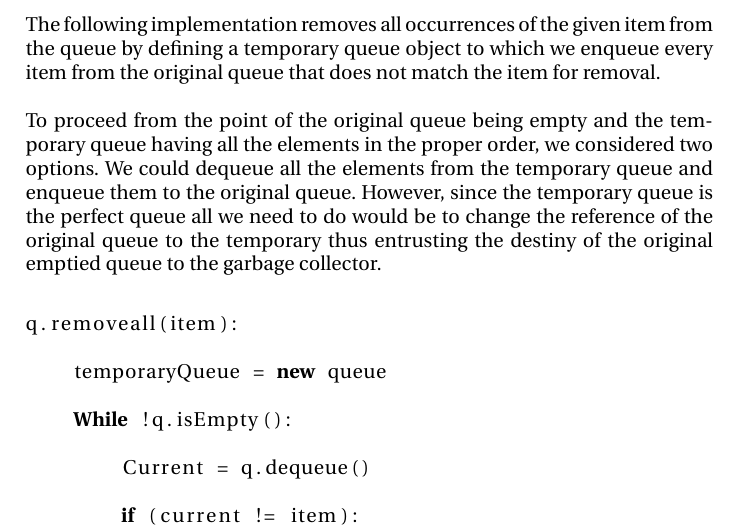
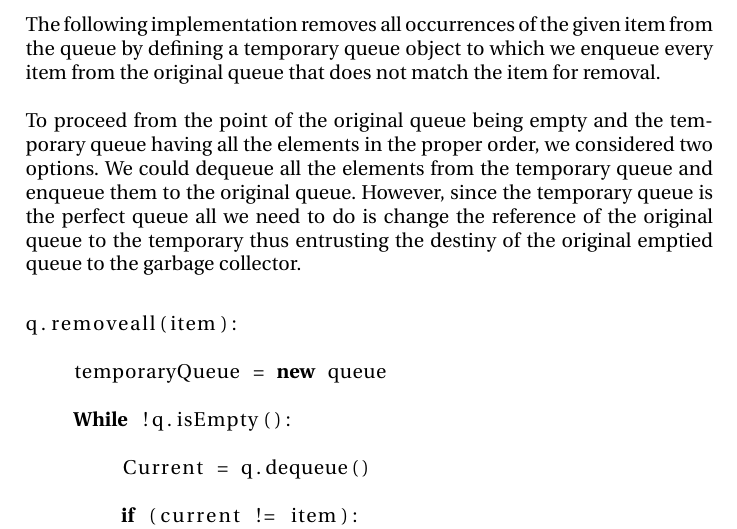
Before and after one commit to edibegovic/ADS, a LaTeX document (Catenable Queues/CatenableQueues.tex): part of page 1 of 3, cut so that both start at the same text. Compiled offline with pdfLaTeX.

Commit message:
Update CatenableQueues.tex

```diff
--- a/Catenable Queues/CatenableQueues.tex
+++ b/Catenable Queues/CatenableQueues.tex
@@ -29,7 +29,7 @@ object to which we enqueue every item from the original queue that does not matc
 \ \\
 
 \noindent
-To proceed from the point of the original queue being empty and the temporary queue having all the elements in the proper order, we considered two options. We could dequeue all the elements from the temporary queue and enqueue them to the original queue. However, since the temporary queue is the perfect queue all we need to do would be to change the reference of the original queue to the temporary thus entrusting the destiny of the original emptied queue to the garbage collector.
+To proceed from the point of the original queue being empty and the temporary queue having all the elements in the proper order, we considered two options. We could dequeue all the elements from the temporary queue and enqueue them to the original queue. However, since the temporary queue is the perfect queue all we need to do is change the reference of the original queue to the temporary thus entrusting the destiny of the original emptied queue to the garbage collector.
 
 \noindent
 \begin{lstlisting}[escapeinside={{*}{*}}]
```
